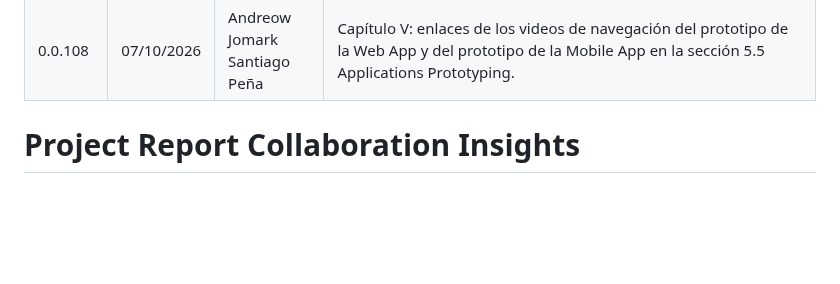
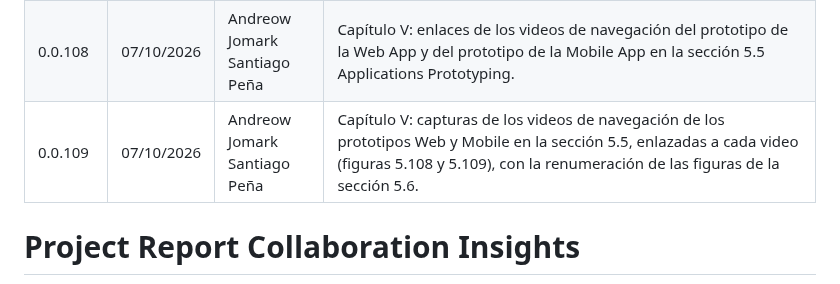
Before and after one commit to OsoTerra-IoT/OsoTerra---Project-Report, a Markdown page: versions.md, the part around the change. Rendered like a GitHub page; blank space fills up the shorter version.

```diff
--- a/versions.md
+++ b/versions.md
@@ -112,6 +112,7 @@
 | 0.0.106 | 06/10/2026 | Andreow Jomark Santiago Peña | Capítulo IV: el contenedor de backend se presenta como Modular Monolith (no como RESTful API) en el Structurizr DSL, los diagramas de contenedores y de despliegue y el texto del capítulo. |
 | 0.0.107 | 06/10/2026 | Andreow Jomark Santiago Peña | Capítulo IV: Component Diagrams con el contenedor renombrado a Modular Monolith y el sistema a OsoSense; los demás bounded contexts se identifican como módulos y Web App, Mobile App y Edge Service como contenedores, conservando su diseño original. |
 | 0.0.108 | 07/10/2026 | Andreow Jomark Santiago Peña | Capítulo V: enlaces de los videos de navegación del prototipo de la Web App y del prototipo de la Mobile App en la sección 5.5 Applications Prototyping. |
+| 0.0.109 | 07/10/2026 | Andreow Jomark Santiago Peña | Capítulo V: capturas de los videos de navegación de los prototipos Web y Mobile en la sección 5.5, enlazadas a cada video (figuras 5.108 y 5.109), con la renumeración de las figuras de la sección 5.6. |
 
 <div style="page-break-before: always; break-before: page;"></div>
 
```
Also changed, not shown: chapters/chapter5.md (+14 -7 lines), assets/prototypes/video-prototype-mobile.jpg (added), assets/prototypes/video-prototype-web.jpg (added).
